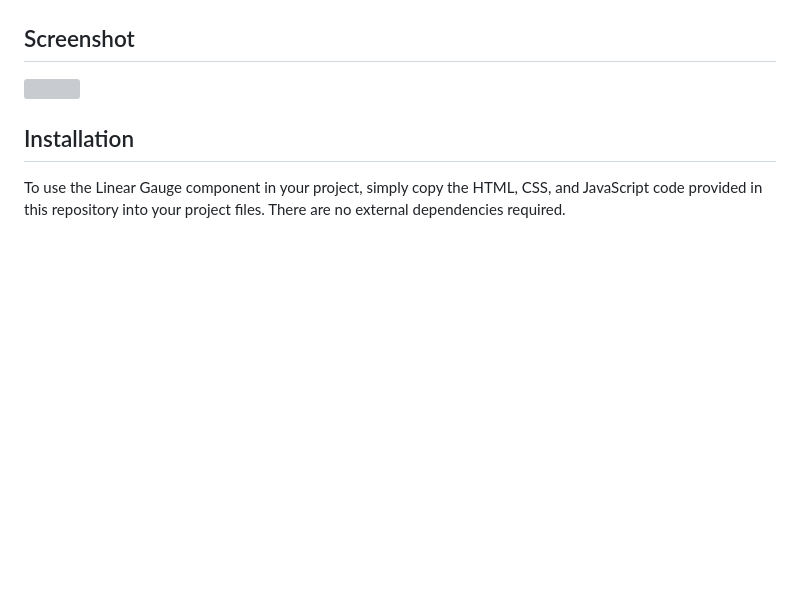
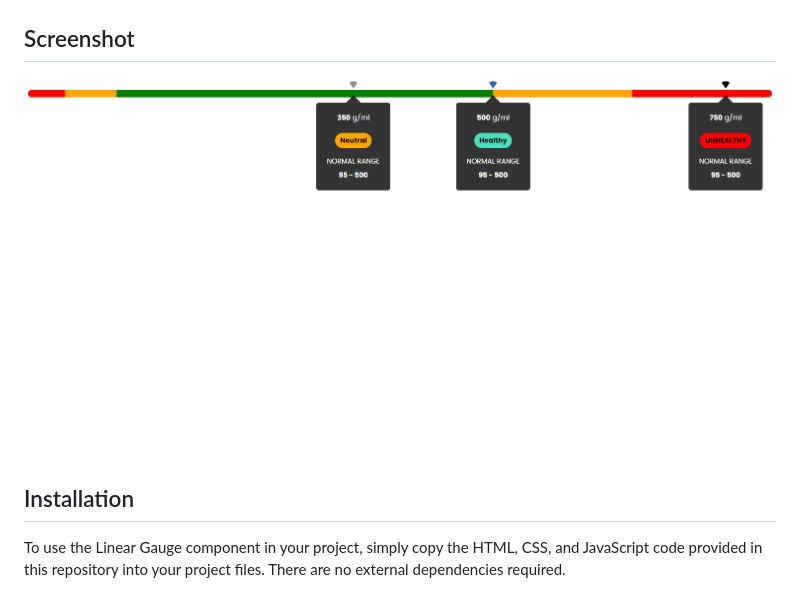
Before and after one commit to Trayshmhirk/linear-gauge-component, a Markdown page: README.md, the part around the change. GitHub-like rendering; blank space fills up the shorter version; grey boxes are pictures that could not be loaded.

Commit message:
screenshot

```diff
--- a/README.md
+++ b/README.md
@@ -13,7 +13,7 @@ The Linear gauge is a web component designed to visually represent drug concentr
 
 ## Screenshot
 
-![](/linear-gauge-component/img/linear%20gauge%20image.png)
+![](img/linear%20gauge%20image.png)
 
 ## Installation
 
```
